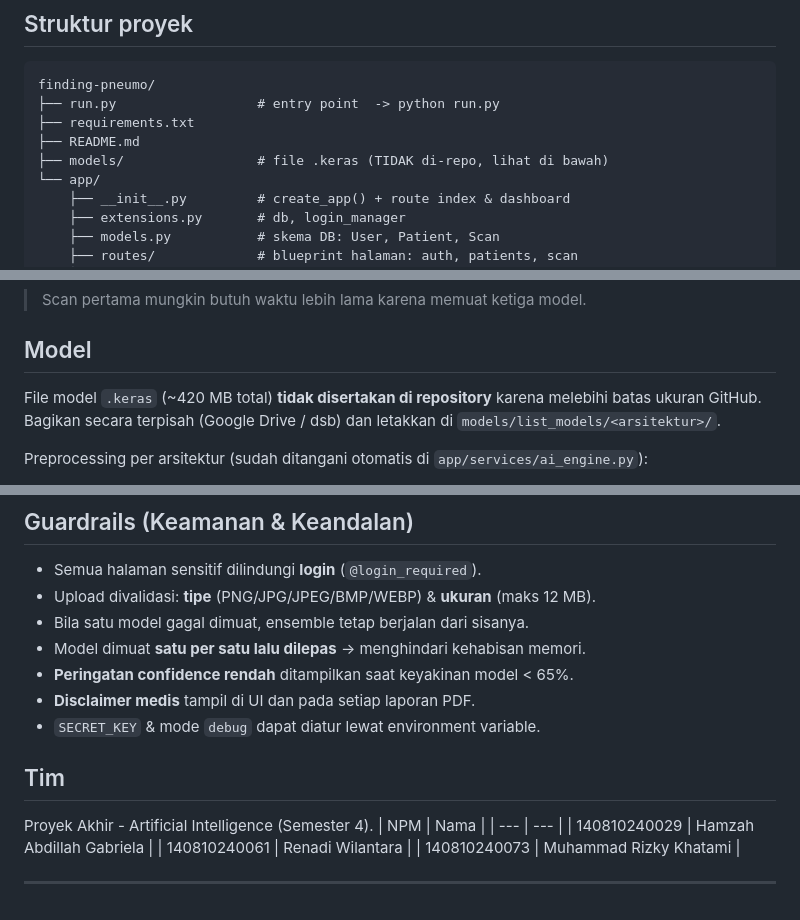
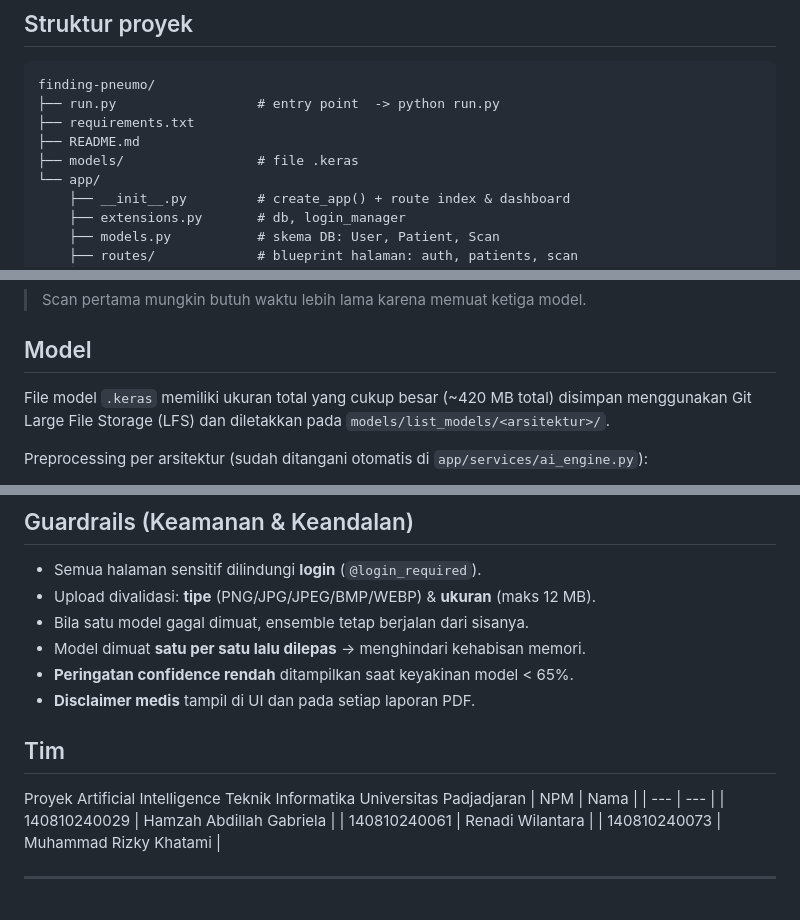
Before and after one commit to mrizkykhatami/finding-pneumo, a Markdown page: README.md, 3 parts joined by grey strips. GitHub-like rendering.

Commit message:
fix: Revise README for project details

```diff
--- a/README.md
+++ b/README.md
@@ -34,7 +34,7 @@ finding-pneumo/
 ├── run.py                  # entry point  -> python run.py
 ├── requirements.txt
 ├── README.md
-├── models/                 # file .keras (TIDAK di-repo, lihat di bawah)
+├── models/                 # file .keras
 └── app/
     ├── __init__.py         # create_app() + route index & dashboard
     ├── extensions.py       # db, login_manager
@@ -66,7 +66,7 @@ Buka **http://127.0.0.1:5000** → Registrasi dokter → Login → Patients →
 
 ## Model
 
-File model `.keras` (~420 MB total) **tidak disertakan di repository** karena melebihi batas ukuran GitHub. Bagikan secara terpisah (Google Drive / dsb) dan letakkan di `models/list_models/<arsitektur>/`.
+File model `.keras` memiliki ukuran total yang cukup besar (~420 MB total) disimpan menggunakan Git Large File Storage (LFS) dan diletakkan pada `models/list_models/<arsitektur>/`.
 
 Preprocessing per arsitektur (sudah ditangani otomatis di `app/services/ai_engine.py`):
 - **DenseNet121:** input 299×299, raw 0-255 (preprocessing di dalam model), Grad-CAM `relu`
@@ -83,11 +83,12 @@ Keputusan akhir = **rata-rata probabilitas** ketiga model (soft voting), ambang
 - Model dimuat **satu per satu lalu dilepas** → menghindari kehabisan memori.
 - **Peringatan confidence rendah** ditampilkan saat keyakinan model < 65%.
 - **Disclaimer medis** tampil di UI dan pada setiap laporan PDF.
-- `SECRET_KEY` & mode `debug` dapat diatur lewat environment variable.
 
 ## Tim
 
-Proyek Akhir - Artificial Intelligence (Semester 4).
+Proyek Artificial Intelligence
+Teknik Informatika
+Universitas Padjadjaran
 | NPM | Nama |
 | --- | --- |
 | 140810240029 | Hamzah Abdillah Gabriela |
```
